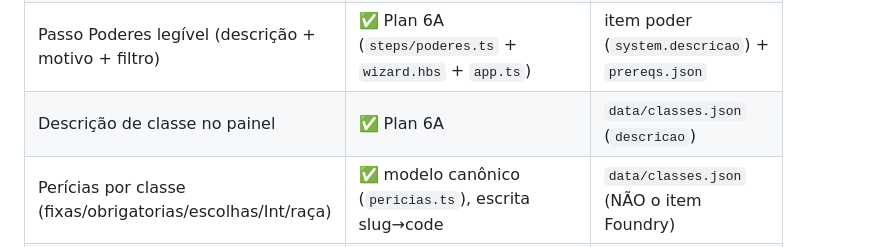
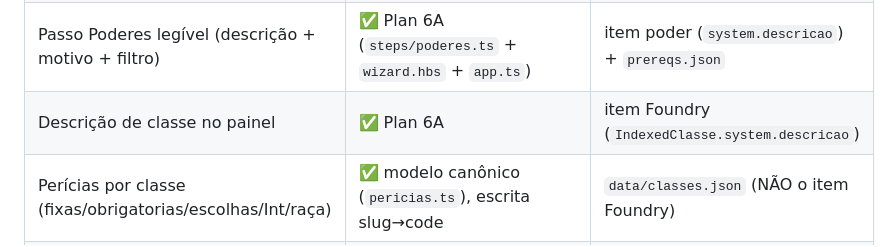
Before and after one commit to RaymundoJMSN/criador-ficha-foundry, a Markdown page: CLAUDE.md, the part around the change. Rendered like a GitHub page.

Commit message:
docs: corrige fonte da descrição de classe (item Foundry, não classes.json)
Co-Authored-By: Claude Opus 4.8 <noreply@anthropic.com>

```diff
--- a/CLAUDE.md
+++ b/CLAUDE.md
@@ -191,7 +191,7 @@ ActorWriter      → resolve docs, mapper monta data, Actor.create("character")
 | Point buy + 7 métodos atributo                           | ✅ `rules/atributos.ts`                 | `data/atributos.json`                              |
 | Pré-requisitos de poder                                  | ⚠️ parcial (6 de ~15 tipos) + `formatPrereq`/`describeUnmet` legíveis | `data/prereqs.json`                                |
 | Passo Poderes legível (descrição + motivo + filtro)      | ✅ Plan 6A (`steps/poderes.ts` + `wizard.hbs` + `app.ts`) | item poder (`system.descricao`) + `prereqs.json` |
-| Descrição de classe no painel                            | ✅ Plan 6A                              | `data/classes.json` (`descricao`)                  |
+| Descrição de classe no painel                            | ✅ Plan 6A                              | item Foundry (`IndexedClasse.system.descricao`)    |
 | Perícias por classe (fixas/obrigatorias/escolhas/Int/raça)| ✅ modelo canônico (`pericias.ts`), escrita slug→code | `data/classes.json` (NÃO o item Foundry)           |
 | Origem + pick-2 benefícios                               | ⚠️ UI/detalhe ok; materialização (itens/poder no actor) pendente | `data/origens.json`                                |
 | Divindade (devotos, druida, panteão)                     | ✅ `rules/divindade.ts`                 | `data/divindades.json`                             |
```
